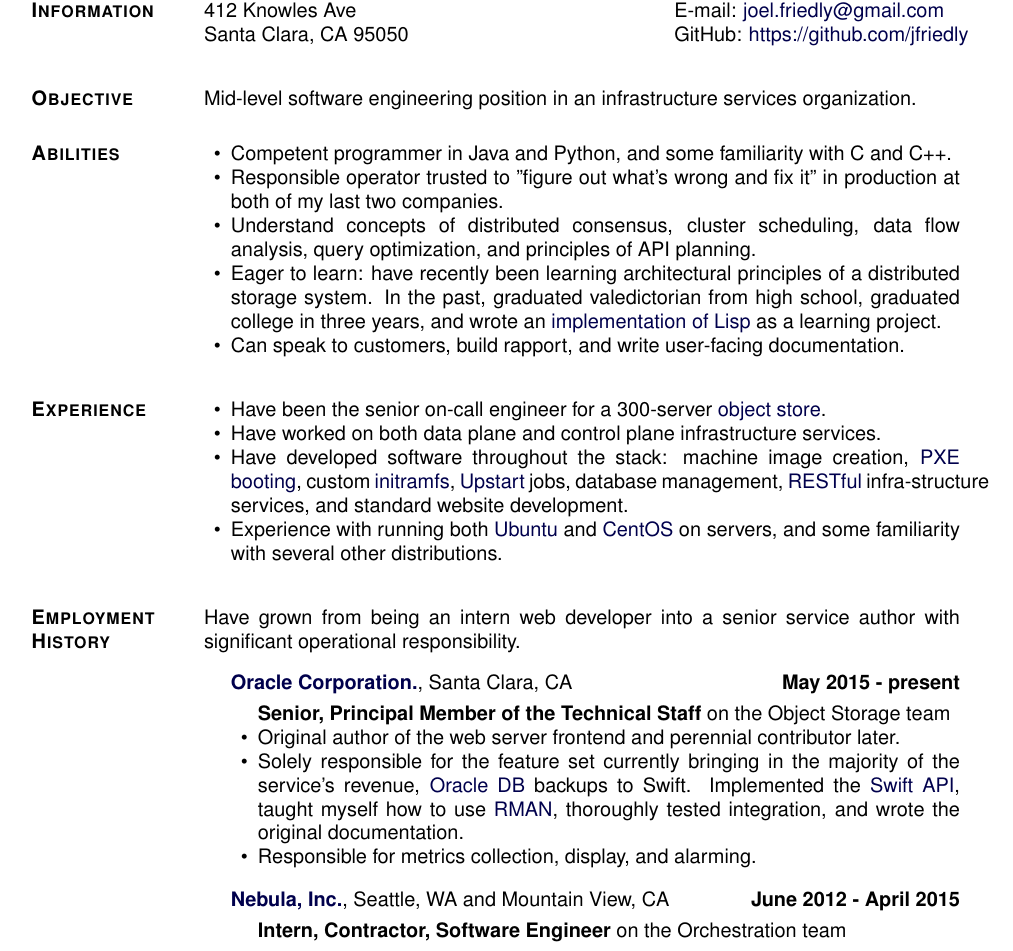
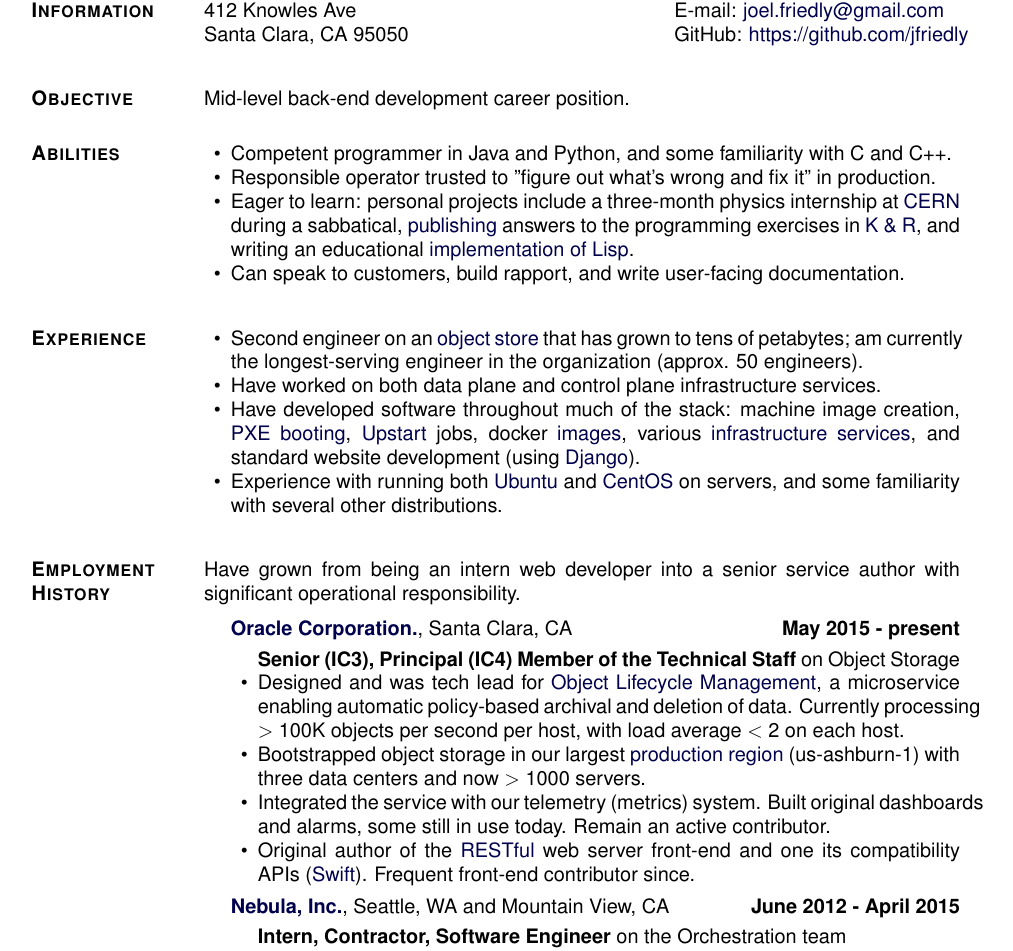
Before and after one commit to jfriedly/resume-cv, a LaTeX CV (resume.tex): part of the page, cut so that both start at the same text. Compiled offline with pdfLaTeX.

Commit message:
Overhaul resume with new work experience since 2015

```diff
--- a/resume.tex
+++ b/resume.tex
@@ -129,8 +129,8 @@
 
 %%%% PAGES 2--9 NUMBERING:
 %% These two lines put page number in upper-right corner of pages 2--end
-\rhead{Pavlic, p.~\arabic{page} of \protect\pageref*{LastPage}}   % +LP
-%\rhead{Pavlic, p.~\arabic{page}}                                 % -LP
+\rhead{Friedly, p.~\arabic{page} of \protect\pageref*{LastPage}}   % +LP
+%\rhead{Friedly, p.~\arabic{page}}                                 % -LP
 
 %% These lines put page number in bottom (center) of pages 2--end
 %\lfoot{\hspace{\footpageshift}%
@@ -290,16 +290,16 @@
 
 \section{\textbf{Objective}}
 
-Mid-level software engineering position in an infrastructure services organization.
+Mid-level back-end development career position.
 \blankline
 
 \section{\textbf{Abilities}}
 
 \begin{loneinnerlist}
     \item Competent programmer in Java and Python, and some familiarity with C and C++.
-    \item Responsible operator trusted to "figure out what's wrong and fix it" in production at both of my last two companies.
-    \item Understand concepts of distributed consensus, cluster scheduling, data flow \linebreak analysis, query optimization, and principles of API planning.
-    \item Eager to learn:  have recently been learning architectural principles of a distributed storage system.  In the past, graduated valedictorian from high school, graduated college in three years, and wrote an \href{https://github.com/jfriedly/my-lisp}{implementation of Lisp} as a learning project.
+    \item Responsible operator trusted to "figure out what's wrong and fix it" in production.
+    % I used to have a note in here about understanding concepts of distributed consensus, cluster scheduling, data flow analysis, query optimization, and principles of API planning.  I think I'm so rusty on most of that stuff that it would do more harm than good on my resume.  New topics though...?
+    \item Eager to learn:  personal projects include a three-month physics internship at \href{http://alpha.web.cern.ch/}{CERN} during a sabbatical, \href{https://github.com/jfriedly/k-and-r}{publishing} answers to the programming exercises in \href{https://en.wikipedia.org/wiki/The_C_Programming_Language}{K \& R}, and writing an educational \href{https://github.com/jfriedly/my-lisp}{implementation of Lisp}.
     \item Can speak to customers, build rapport, and write user-facing documentation.
 \end{loneinnerlist}
 \blankline
@@ -307,10 +307,9 @@
 \section{\textbf{Experience}}
 
 \begin{loneinnerlist}
-    \item Have been the senior on-call engineer for a 300-server \href{https://en.wikipedia.org/wiki/Object_storage}{object store}.
+    \item Second engineer on an \href{https://en.wikipedia.org/wiki/Object_storage}{object store} that has grown to tens of petabytes; am currently the longest-serving engineer in the organization (approx. 50 engineers).
     \item Have worked on both data plane and control plane infrastructure services.
-    % FIXME(jfriedly):  Had to manually hyphenate infrastructure below to make the line wrap properly.  If you change the content, remove the broken hyphenation.
-    \item Have developed software throughout the stack:  machine image creation, \href{http://en.wikipedia.org/wiki/Preboot_Execution_Environment}{PXE} \linebreak \href{http://en.wikipedia.org/wiki/Preboot_Execution_Environment}{booting}, custom \href{http://en.wikipedia.org/wiki/Initramfs}{initramfs}, \href{http://upstart.ubuntu.com/}{Upstart} jobs, database management, \href{http://en.wikipedia.org/wiki/Representational_state_transfer}{RESTful} infra-structure services, and standard website development.
+    \item Have developed software throughout much of the stack:  machine image creation, \href{http://en.wikipedia.org/wiki/Preboot_Execution_Environment}{PXE booting}, \href{http://upstart.ubuntu.com/}{Upstart} jobs, docker \href{https://docs.docker.com/glossary/?term=image}{images}, various \href{https://en.wikipedia.org/wiki/Infrastructure_as_a_service}{infrastructure services}, and standard website development (using \href{https://www.djangoproject.com/}{Django}).
     \item Experience with running both \href{http://www.ubuntu.com/server}{Ubuntu} and \href{https://www.centos.org/}{CentOS} on servers, and some familiarity with several other distributions.
 \end{loneinnerlist}
 \blankline
@@ -322,10 +321,11 @@
 \begin{outerlist}
 \item[] \href{https://www.oracle.com/index.html}{\textbf{Oracle Corporation.}}, Santa Clara, CA \hfill{\textbf{May 2015 - present}}
     \begin{innerlist}
-    \item[] \textbf{Senior, Principal Member of the Technical Staff} on the Object Storage team
-    \item Original author of the web server frontend and perennial contributor later.
-    \item Solely responsible for the feature set currently bringing in the majority of the service's revenue, \href{https://www.oracle.com/database/index.html}{Oracle DB} backups to Swift.  Implemented the \href{https://github.com/openstack/swift}{Swift API}, taught myself how to use \href{http://www.oracle.com/technetwork/database/features/availability/rman-overview-096633.html}{RMAN}, thoroughly tested integration, and wrote the original documentation.
-    \item Responsible for metrics collection, display, and alarming.
+    \item[] \textbf{Senior (IC3), Principal (IC4) Member of the Technical Staff} on Object Storage
+    \item Designed and was tech lead for \href{https://docs.cloud.oracle.com/iaas/Content/Object/Tasks/usinglifecyclepolicies.htm}{Object Lifecycle Management}, a microservice enabling automatic policy-based archival and deletion of data.  Currently processing $>$ 100K objects per second per host, with load average $<$ 2 on each host.
+    \item Bootstrapped object storage in our largest \href{https://docs.cloud.oracle.com/iaas/Content/General/Concepts/regions.htm}{production region} (us-ashburn-1) with three data centers and now $>$ 1000 servers.
+    \item Integrated the service with our telemetry (metrics) system.  Built original dashboards and alarms, some still in use today.  Remain an active contributor.
+    \item Original author of the \href{http://en.wikipedia.org/wiki/Representational_state_transfer}{RESTful} web server front-end and one its compatibility APIs (\href{https://docs.openstack.org/api-ref/object-store/}{Swift}).  Frequent front-end contributor since.
     \end{innerlist}
 \end{outerlist}
 
```
Also changed, not shown: resume.pdf.
